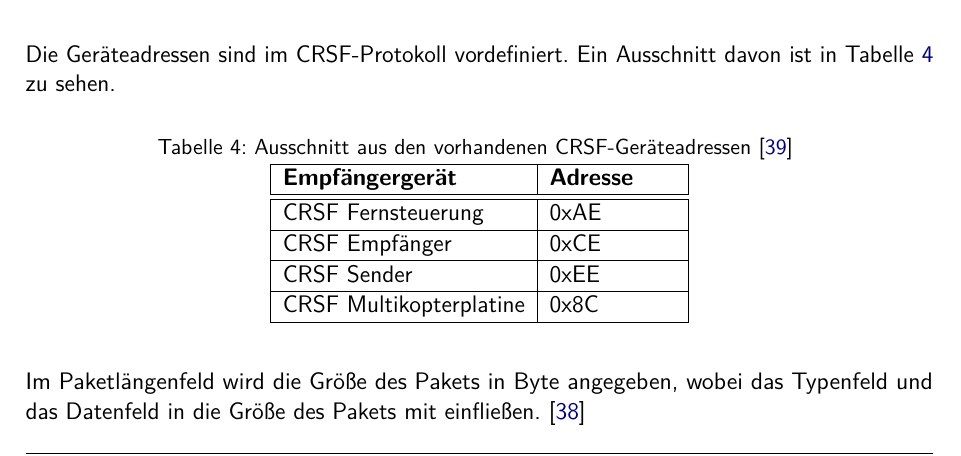
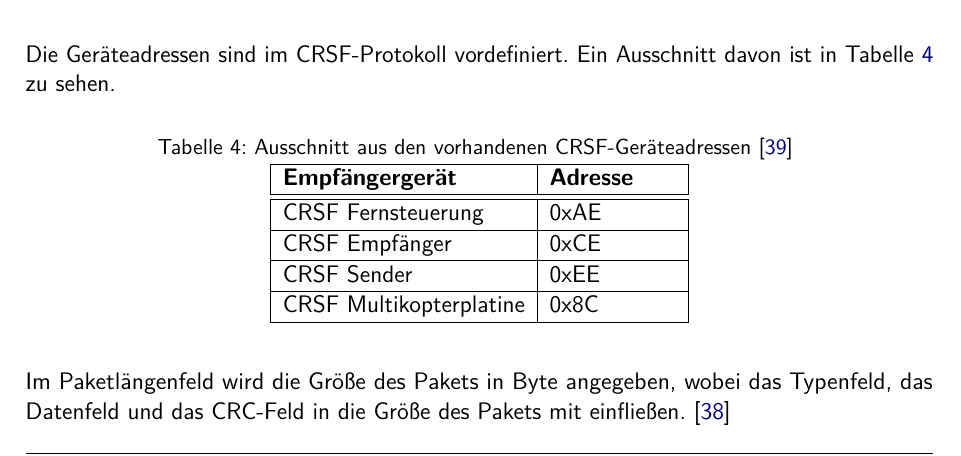
Before and after one commit to SimLinkModule/documentation, a LaTeX document (Bericht/Studienarbeit.tex, which reads Bericht/Kapitel/03kapitel.tex): part of page 28 of 37, cut so that both start at the same text. Compiled offline with pdfLaTeX.

Commit message:
crsf updated

```diff
--- a/Bericht/Kapitel/03kapitel.tex
+++ b/Bericht/Kapitel/03kapitel.tex
@@ -415,7 +415,7 @@ Die Geräteadressen sind im CRSF-Protokoll vordefiniert. Ein Ausschnitt davon is
     CRSF Multikopterplatine & 0x8C \\
 \end{longtable}
 
-Im Paketlängenfeld wird die Größe des Pakets in Byte angegeben, wobei das Typenfeld und das Datenfeld in die Größe des Pakets mit einfließen. \cite{cleanflightCrsf}
+Im Paketlängenfeld wird die Größe des Pakets in Byte angegeben, wobei das Typenfeld, das Datenfeld und das CRC-Feld in die Größe des Pakets mit einfließen. \cite{cleanflightCrsf}
 
 Im CRSF-Protokoll werden ebenso wie die Adressen, die Typen fest definiert. Ein Ausschnitt möglicher Typen ist in Tabelle \ref{table:crsfTyp} zu finden.
 
```
